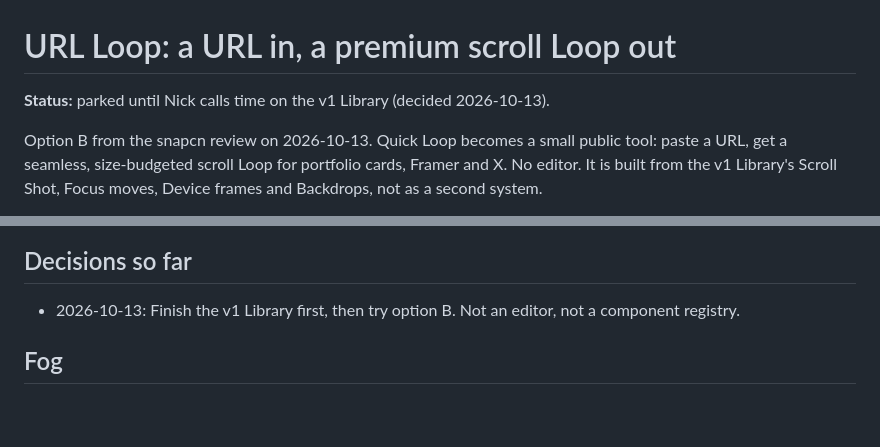
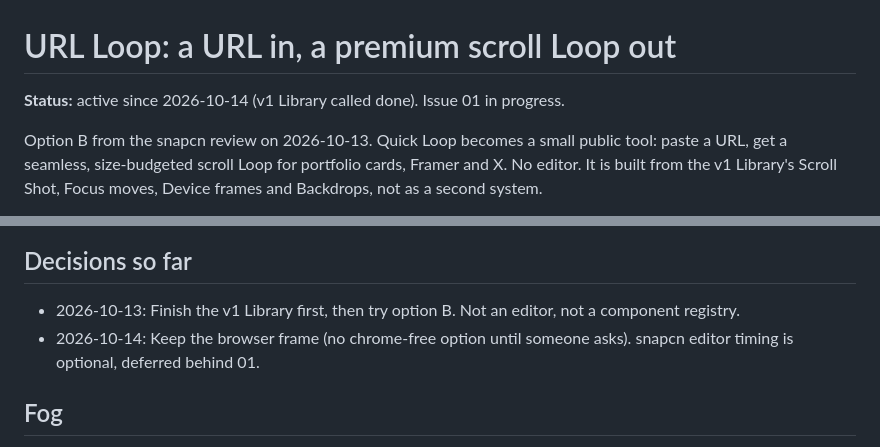
Before and after one commit to nickcollinsdotco/Product-Film-Studio, a Markdown page: .scratch/url-loop/map.md, 2 parts joined by grey strips. Rendered like a GitHub page; blank space fills up the shorter version.

```diff
--- a/.scratch/url-loop/map.md
+++ b/.scratch/url-loop/map.md
@@ -1,6 +1,6 @@
 # URL Loop: a URL in, a premium scroll Loop out
 
-**Status:** parked until Nick calls time on the v1 Library (decided 2026-10-13).
+**Status:** active since 2026-10-14 (v1 Library called done). Issue 01 in progress.
 
 Option B from the snapcn review on 2026-10-13. Quick Loop becomes a small public tool: paste a URL, get a seamless, size-budgeted scroll Loop for portfolio cards, Framer and X. No editor. It is built from the v1 Library's Scroll Shot, Focus moves, Device frames and Backdrops, not as a second system.
 
@@ -60,6 +60,7 @@ Mostly agrees with Steel Hat. Worth reading in full before writing our anti-patt
 ## Decisions so far
 
 - 2026-10-13: Finish the v1 Library first, then try option B. Not an editor, not a component registry.
+- 2026-10-14: Keep the browser frame (no chrome-free option until someone asks). snapcn editor timing is optional, deferred behind 01.
 
 ## Fog
 
```
Also changed, not shown: 2 other files.
